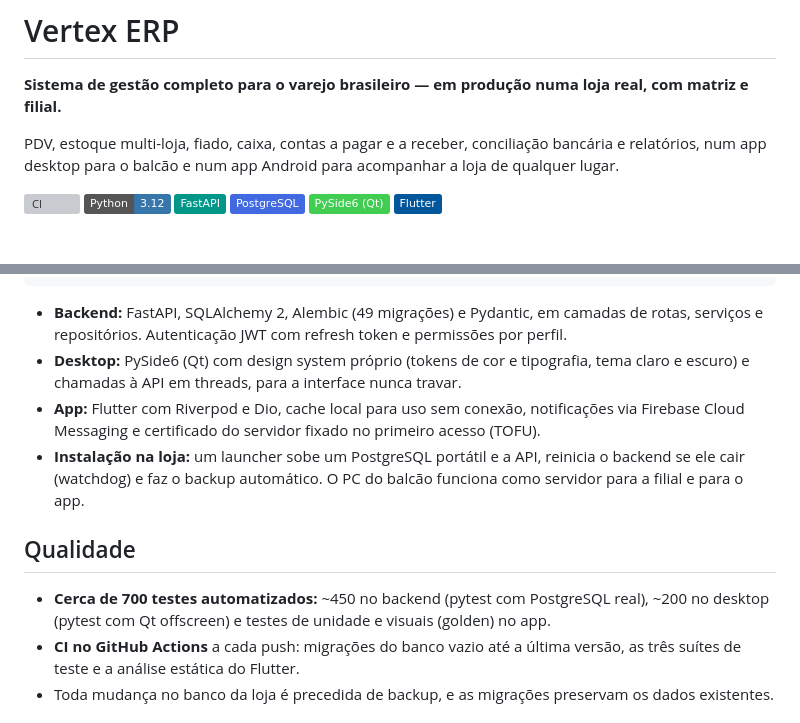
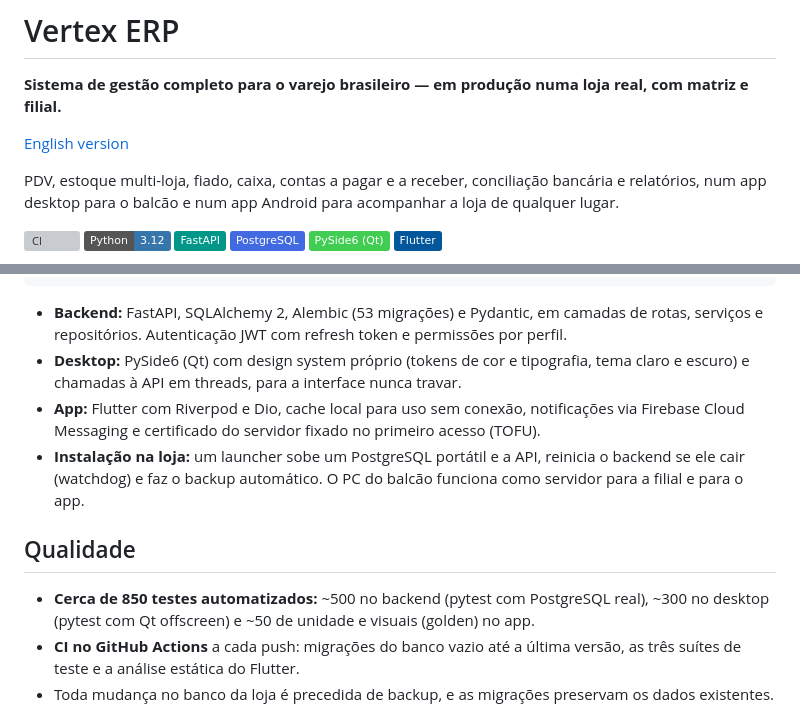
Before and after one commit to anndreluizz/VertexERP, a Markdown page: README.md, 2 parts joined by grey strips. GitHub-like rendering; badges without logos; blank space fills up the shorter version; grey boxes are pictures that could not be loaded.

Commit message:
README em ingles para portfolio; numeros atualizados
Co-Authored-By: Claude Opus 5.5 <noreply@anthropic.com>

````diff
--- a/README.md
+++ b/README.md
@@ -1,6 +1,8 @@
 # Vertex ERP
 
 **Sistema de gestão completo para o varejo brasileiro — em produção numa loja real, com matriz e filial.**
+
+[English version](README.en.md)
 
 PDV, estoque multi-loja, fiado, caixa, contas a pagar e a receber, conciliação bancária e relatórios, num app desktop para o balcão e num app Android para acompanhar a loja de qualquer lugar.
 
@@ -81,14 +83,14 @@ Vendas do dia, caixas abertos, fiado, contas a pagar com código do boleto e Pix
                                                 └───────────────────────────┘
 ```
 
-- **Backend:** FastAPI, SQLAlchemy 2, Alembic (49 migrações) e Pydantic, em camadas de rotas, serviços e repositórios. Autenticação JWT com refresh token e permissões por perfil.
+- **Backend:** FastAPI, SQLAlchemy 2, Alembic (53 migrações) e Pydantic, em camadas de rotas, serviços e repositórios. Autenticação JWT com refresh token e permissões por perfil.
 - **Desktop:** PySide6 (Qt) com design system próprio (tokens de cor e tipografia, tema claro e escuro) e chamadas à API em threads, para a interface nunca travar.
 - **App:** Flutter com Riverpod e Dio, cache local para uso sem conexão, notificações via Firebase Cloud Messaging e certificado do servidor fixado no primeiro acesso (TOFU).
 - **Instalação na loja:** um launcher sobe um PostgreSQL portátil e a API, reinicia o backend se ele cair (watchdog) e faz o backup automático. O PC do balcão funciona como servidor para a filial e para o app.
 
 ## Qualidade
 
-- **Cerca de 700 testes automatizados:** ~450 no backend (pytest com PostgreSQL real), ~200 no desktop (pytest com Qt offscreen) e testes de unidade e visuais (golden) no app.
+- **Cerca de 850 testes automatizados:** ~500 no backend (pytest com PostgreSQL real), ~300 no desktop (pytest com Qt offscreen) e ~50 de unidade e visuais (golden) no app.
 - **CI no GitHub Actions** a cada push: migrações do banco vazio até a última versão, as três suítes de teste e a análise estática do Flutter.
 - Toda mudança no banco da loja é precedida de backup, e as migrações preservam os dados existentes.
 
````
Also changed, not shown: README.en.md (added, +126 -0 lines).
